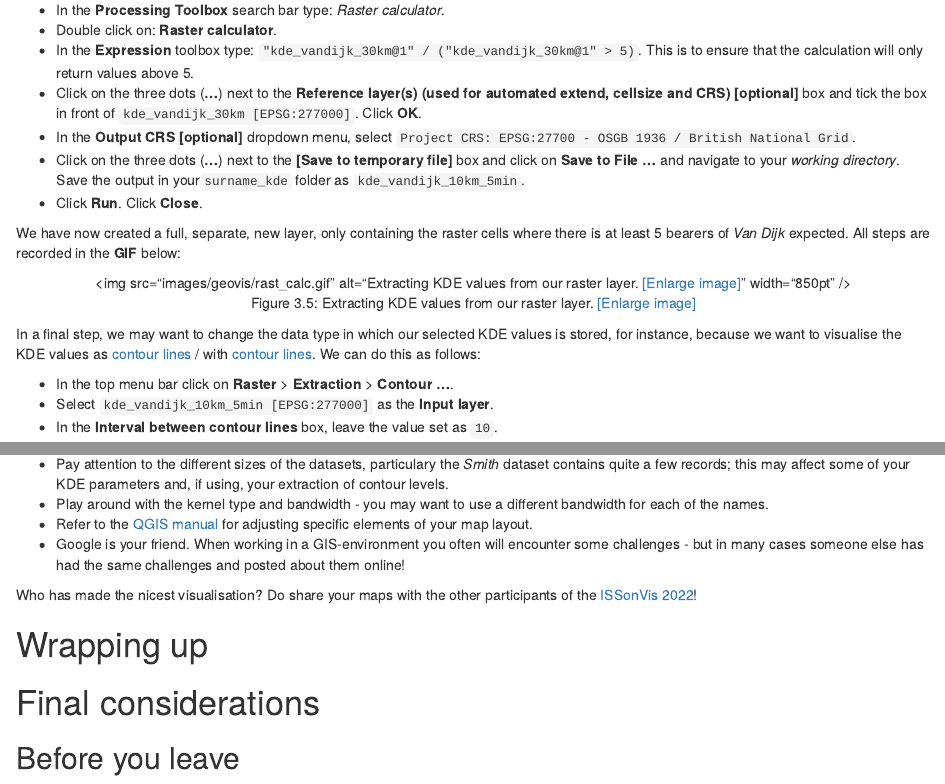
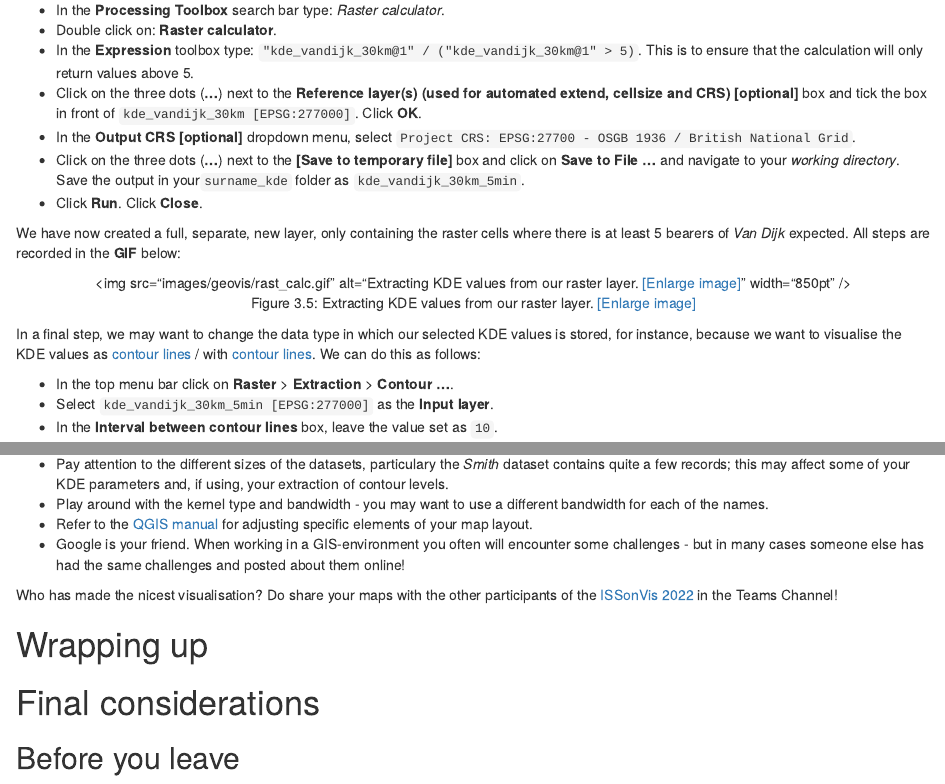
Before and after one commit to jtvandijk/GEOVIS22, an R Markdown document (index.Rmd): the page in a window 1100 px wide, from 9470 px down, and a second part further down, joined at a grey line. Rendered offline with R 4.5, knitr and Pandoc, with nearby package versions; drawn as R Markdown's standard HTML page in place of the format the file asks for.

Commit message:
filename typo

```diff
--- a/index.Rmd
+++ b/index.Rmd
@@ -351,7 +351,7 @@ Instead of simply updating the KDE values that we are displaying, we can also ex
 - In the **Expression** toolbox type: `"kde_vandijk_30km@1" / ("kde_vandijk_30km@1" > 5)`. This is to ensure that the calculation will only return values above 5.
 - Click on the three dots (**...**) next to the **Reference layer(s) (used for automated extend, cellsize and CRS) [optional]** box and tick the box in front of `kde_vandijk_30km [EPSG:277000]`. Click **OK**.
 - In the **Output CRS [optional]** dropdown menu, select `Project CRS: EPSG:27700 - OSGB 1936 / British National Grid`.
-- Click on the three dots (**...**) next to the **[Save to temporary file]** box and click on **Save to File ...** and navigate to your *working directory*. Save the output in your`surname_kde` folder as `kde_vandijk_10km_5min`.
+- Click on the three dots (**...**) next to the **[Save to temporary file]** box and click on **Save to File ...** and navigate to your *working directory*. Save the output in your`surname_kde` folder as `kde_vandijk_30km_5min`.
 - Click **Run**. Click **Close**.
 
 We have now created a full, separate, new layer, only containing the raster cells where there is at least 5 bearers of *Van Dijk* expected. All steps are recorded in the **GIF** below:
@@ -363,7 +363,7 @@ knitr::include_graphics('images/geovis/rast_calc.gif')
 In a final step, we may want to change the data type in which our selected KDE values is stored, for instance, because we want to visualise the KDE values as [contour lines](https://en.wikipedia.org/wiki/Contour_line) / with [contour lines](https://en.wikipedia.org/wiki/Contour_line). We can do this as follows:
 
 - In the top menu bar click on **Raster** > **Extraction** > **Contour ...**.
-- Select `kde_vandijk_10km_5min [EPSG:277000]` as the **Input layer**.
+- Select `kde_vandijk_30km_5min [EPSG:277000]` as the **Input layer**.
 - In the **Interval between contour lines** box, leave the value set as `10`.
 
 :::note
@@ -445,7 +445,7 @@ Some tips:
 - Refer to the [QGIS manual](https://docs.qgis.org/3.16/en/docs/training_manual/index.html) for adjusting specific elements of your map layout.
 - Google is your friend. When working in a GIS-environment you often will encounter some challenges - but in many cases someone else has had the same challenges and posted about them online!
 
-Who has made the nicest visualisation? Do share your maps with the other participants of the [ISSonVis 2022](https://www.geoinformatics.upol.cz/en/iss)!
+Who has made the nicest visualisation? Do share your maps with the other participants of the [ISSonVis 2022](https://www.geoinformatics.upol.cz/en/iss) in the Teams Channel!
 
 # (PART\*) Wrapping up {-}
 # Final considerations {-}
```
Also changed, not shown: docs/search_index.json, 3 other files.
